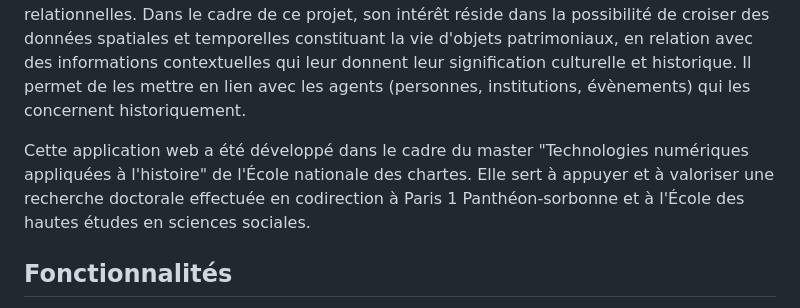
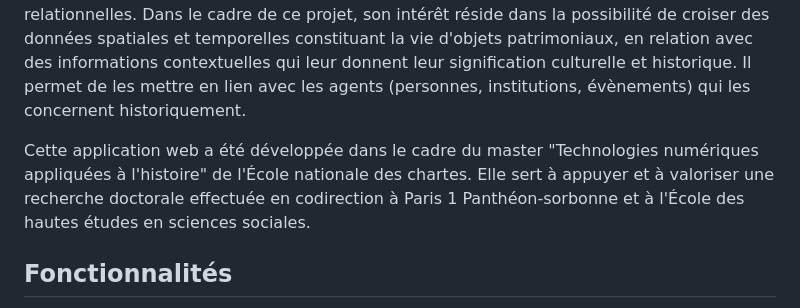
Before and after one commit to Oeconomo/Mexican_natures, a Markdown page: README.md, the part around the change. Drawn GitHub-style.

```diff
--- a/README.md
+++ b/README.md
@@ -8,7 +8,7 @@ Cet instrument continuera à être développé au long de ce parcours doctoral.
 
 La base de données qui alimente ce site est matérialisée par un modèle physique SQLite. Le modèle conceptuel est constitué d'entités et de propriétés (associations) issues de l'ontologie CIDOC CRM et ambitionne d'évoluer en conformité avec ses préconisations, ce qui permettra d'assurer sa cohérence au fil de sa complexification. le CIDOC CRM est un modèle de référence non prescriptif, orienté objet, pouvant être déployé dans une base de données relationnelles. Dans le cadre de ce projet, son intérêt réside dans la possibilité de croiser des données spatiales et temporelles constituant la vie d'objets patrimoniaux, en relation avec des informations contextuelles qui leur donnent leur signification culturelle et historique. Il permet de les mettre en lien avec les agents (personnes, institutions, évènements) qui les concernent historiquement.
 
-Cette application web a été développé dans le cadre du master "Technologies numériques appliquées à l'histoire" de l'École nationale des chartes. Elle sert à appuyer et à valoriser une recherche doctorale effectuée en codirection à Paris 1 Panthéon-sorbonne et à l'École des hautes études en sciences sociales.
+Cette application web a été développée dans le cadre du master "Technologies numériques appliquées à l'histoire" de l'École nationale des chartes. Elle sert à appuyer et à valoriser une recherche doctorale effectuée en codirection à Paris 1 Panthéon-sorbonne et à l'École des hautes études en sciences sociales.
 
 
 ## Fonctionnalités
```
